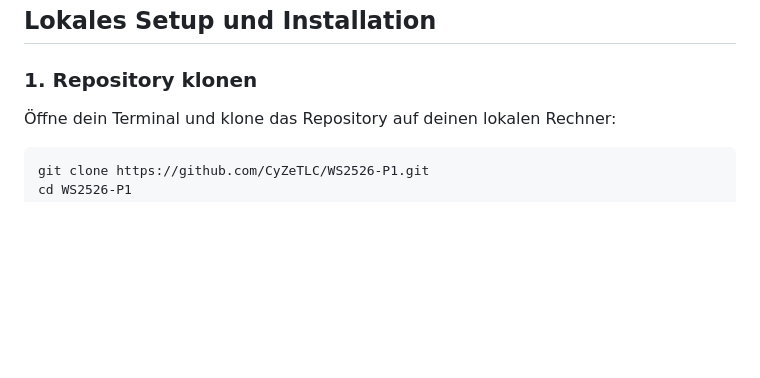
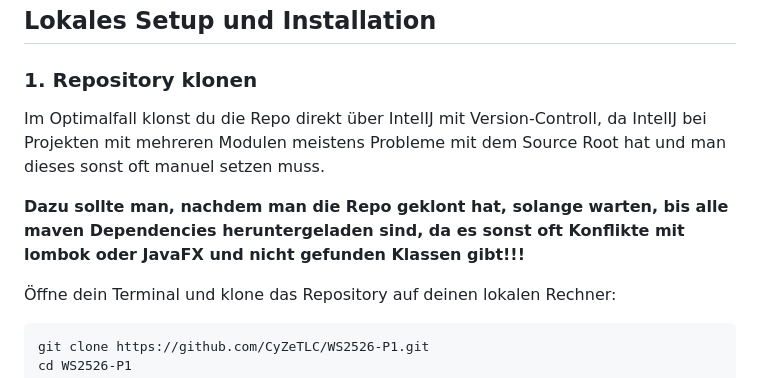
Before and after one commit to CyZeTLC/WS2526-P1, a Markdown page: README.md, the part around the change. Rendered like a GitHub page; blank space fills up the shorter version.

```diff
--- a/README.md
+++ b/README.md
@@ -35,6 +35,12 @@ Um das Projekt zu bauen und auszuführen, benötigst du folgende Software:
 ## Lokales Setup und Installation
 
 ### 1. Repository klonen
+
+Im Optimalfall klonst du die Repo direkt über IntelIJ mit Version-Controll, da IntelIJ bei Projekten mit mehreren Modulen meistens Probleme mit dem Source Root hat und man dieses sonst oft manuel setzen muss.
+<br>
+
+**Dazu sollte man, nachdem man die Repo geklont hat, solange warten, bis alle maven Dependencies heruntergeladen sind, da es sonst oft Konflikte mit lombok oder JavaFX und nicht gefunden Klassen gibt!!!**
+
 
 Öffne dein Terminal und klone das Repository auf deinen lokalen Rechner:
 
```
